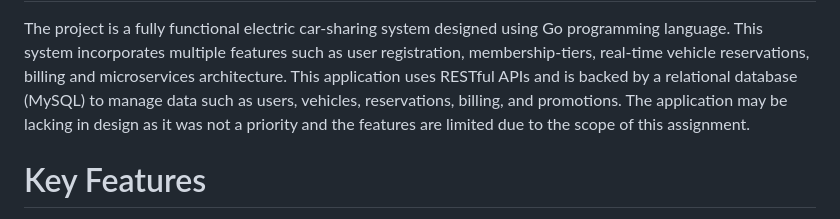
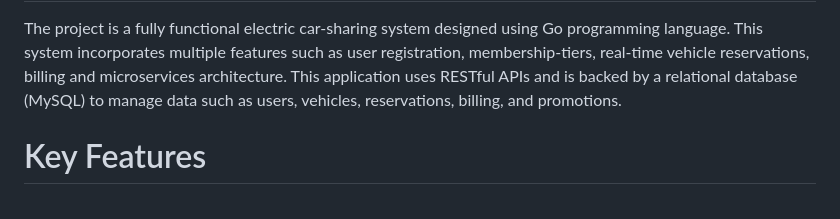
Before and after one commit to JesiahChow/JesiahChow-CNAD_Assignment1, a Markdown page: README.md, the part around the change. GitHub-like rendering.

```diff
--- a/README.md
+++ b/README.md
@@ -2,7 +2,7 @@ CNAD Assignment 1 Jesiah Chow
 
 <h1>Overview</h1>
 The project is a fully functional electric car-sharing system designed using Go programming language. This system incorporates multiple features such as user registration, membership-tiers, real-time vehicle reservations, billing and microservices architecture.
-This application uses RESTful APIs and is backed by a relational database (MySQL) to manage data such as users, vehicles, reservations, billing, and promotions. The application may be lacking in design as it was not a priority and the features are limited due to the scope of this assignment.
+This application uses RESTful APIs and is backed by a relational database (MySQL) to manage data such as users, vehicles, reservations, billing, and promotions.
 <h1>Key Features</h1>
 <li>User Management
     <ul>
```
